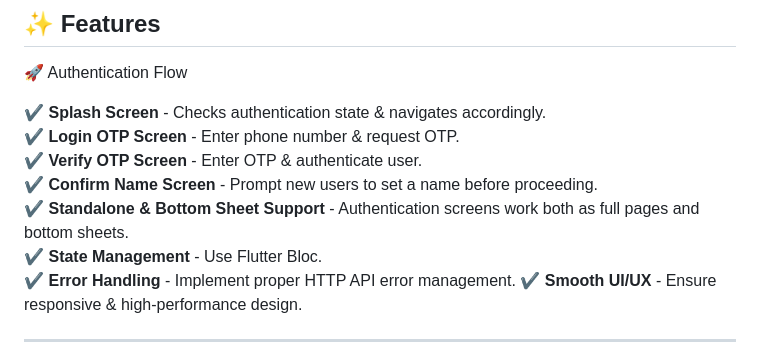
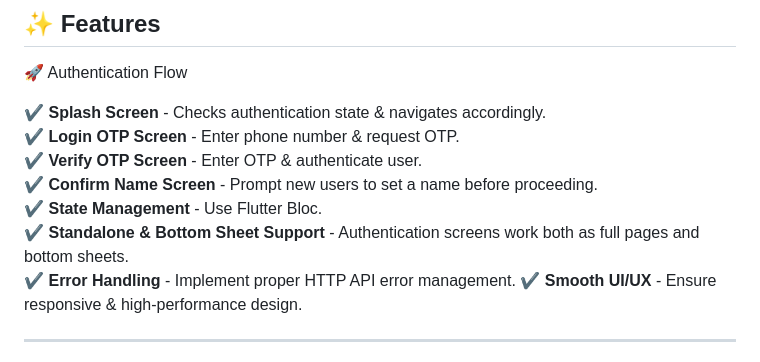
Before and after one commit to AmbrishTripathi6974/oru_phones, a Markdown page: README.md, the part around the change. GitHub-like rendering.

```diff
--- a/README.md
+++ b/README.md
@@ -23,8 +23,8 @@ Explore the meticulously crafted UI/UX on [Figma](https://www.figma.com/design/l
 ✔ **Login OTP Screen** - Enter phone number & request OTP.
 ✔ **Verify OTP Screen** - Enter OTP & authenticate user.
 ✔ **Confirm Name Screen** - Prompt new users to set a name before proceeding.
+✔ **State Management** - Use Flutter Bloc.
 ✔ **Standalone & Bottom Sheet Support** - Authentication screens work both as full pages and bottom sheets.
-✔ **State Management** - Use Flutter Bloc.
 ✔ **Error Handling** - Implement proper HTTP API error management.
 ✔ **Smooth UI/UX** - Ensure responsive & high-performance design.
 
```
